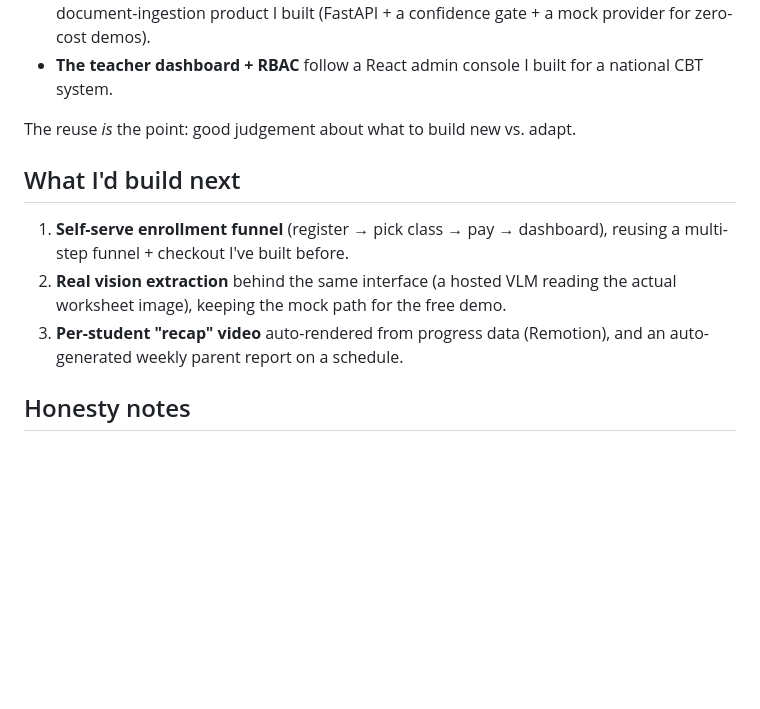
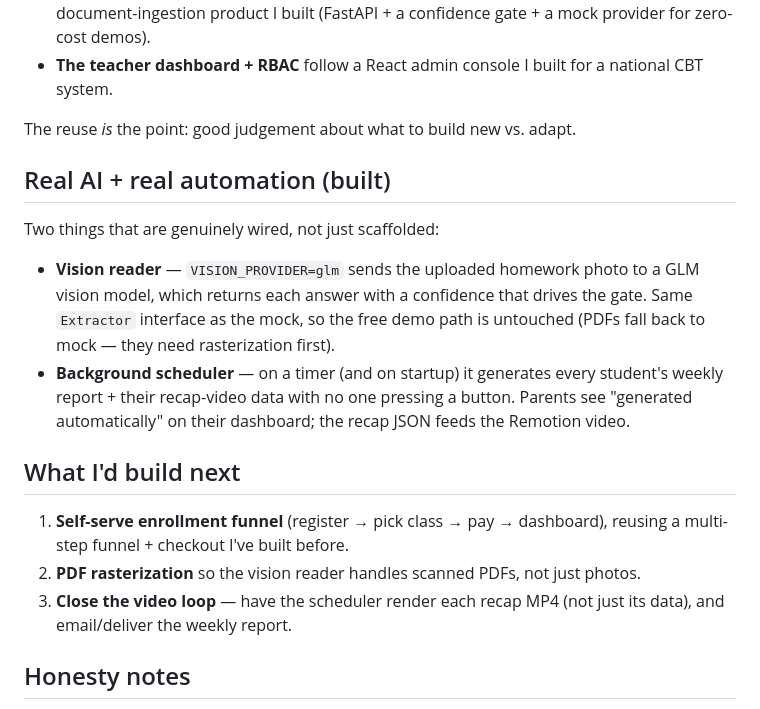
Before and after one commit to akbarharyadi/homework-studio, a Markdown page: docs/case-study.md, the part around the change. GitHub-like rendering; blank space fills up the shorter version.

```diff
--- a/docs/case-study.md
+++ b/docs/case-study.md
@@ -76,14 +76,26 @@ I've built:
 
 The reuse *is* the point: good judgement about what to build new vs. adapt.
 
+## Real AI + real automation (built)
+
+Two things that are genuinely wired, not just scaffolded:
+
+- **Vision reader** — `VISION_PROVIDER=glm` sends the uploaded homework photo to a
+  GLM vision model, which returns each answer with a confidence that drives the
+  gate. Same `Extractor` interface as the mock, so the free demo path is untouched
+  (PDFs fall back to mock — they need rasterization first).
+- **Background scheduler** — on a timer (and on startup) it generates every
+  student's weekly report + their recap-video data with no one pressing a button.
+  Parents see "generated automatically" on their dashboard; the recap JSON feeds
+  the Remotion video.
+
 ## What I'd build next
 
 1. **Self-serve enrollment funnel** (register → pick class → pay → dashboard),
    reusing a multi-step funnel + checkout I've built before.
-2. **Real vision extraction** behind the same interface (a hosted VLM reading the
-   actual worksheet image), keeping the mock path for the free demo.
-3. **Per-student "recap" video** auto-rendered from progress data (Remotion),
-   and an auto-generated weekly parent report on a schedule.
+2. **PDF rasterization** so the vision reader handles scanned PDFs, not just photos.
+3. **Close the video loop** — have the scheduler render each recap MP4 (not just its
+   data), and email/deliver the weekly report.
 
 ## Honesty notes
 
```
Also changed, not shown: README.md (+13 -2 lines), docs/screenshots/parent-progress.jpg, 12 other files.
